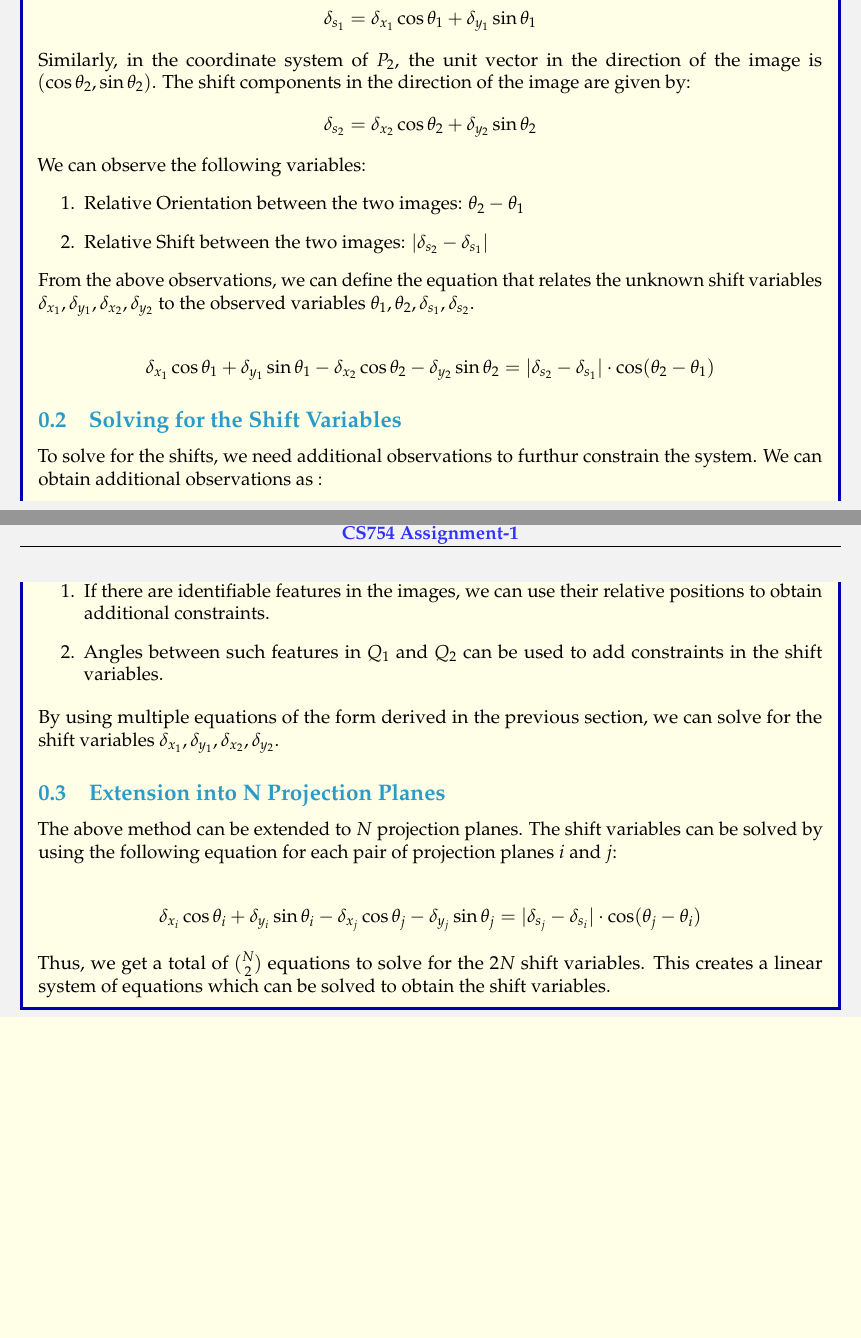
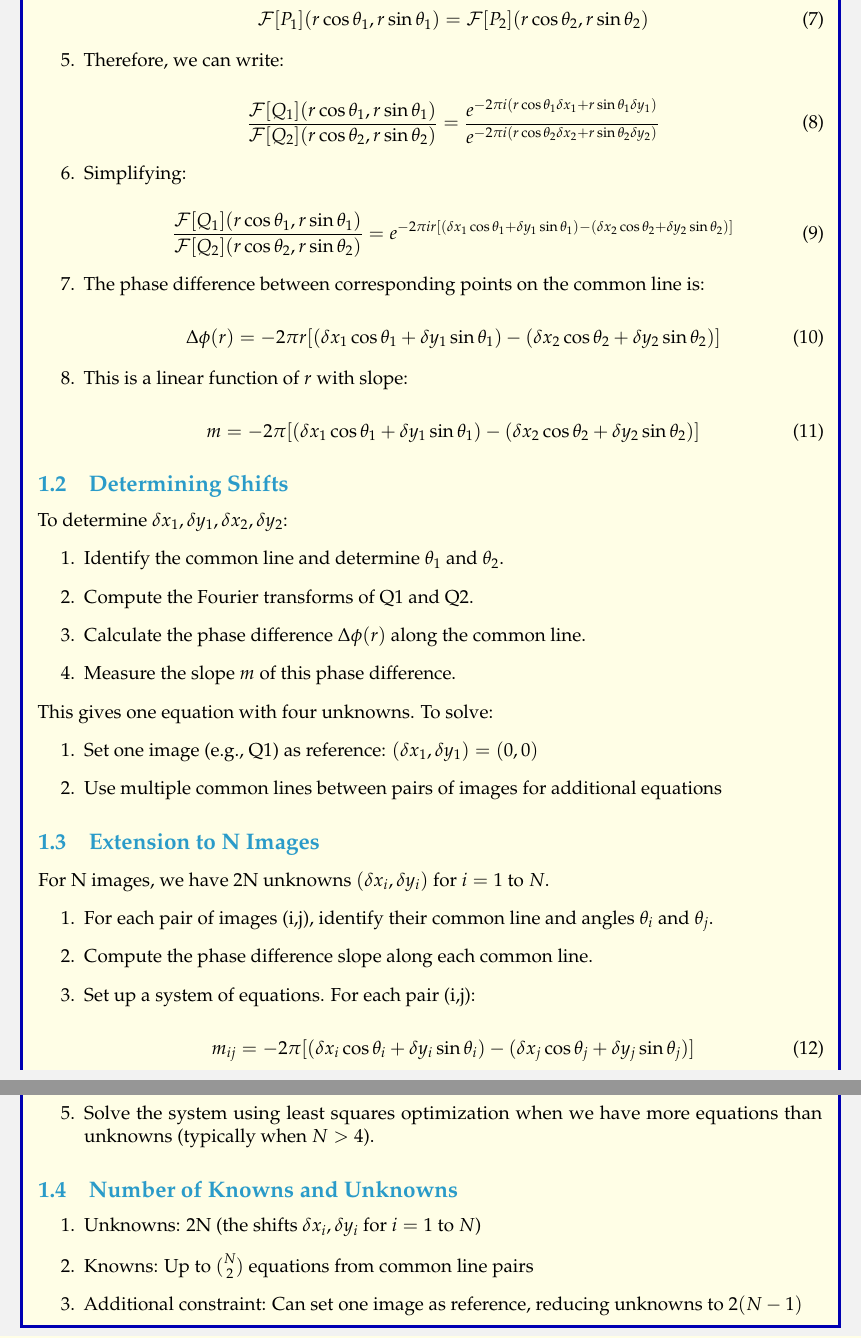
Before and after one commit to sakshamrathi21/Advanced-Image-Processing-Assignments, a LaTeX problem sheet (HW3/assignment3/5/report/report.tex): two parts of pages 1 and 2 of 2 before the commit and two parts of pages 2 and 3 of 3 after it, joined at a grey line, cut so that both start at the same text, the shorter picture padded with empty space. Compiled offline with pdfLaTeX.

Commit message:
Revised Q2 Q5

```diff
--- a/HW3/assignment3/5/report/report.tex
+++ b/HW3/assignment3/5/report/report.tex
@@ -80,12 +78,5 @@ we have adhered to the principles of academic honesty while completing and submi
-    \delta_{s_1} &= \delta_{x_1} \cos \theta_1 + \delta_{y_1} \sin \theta_1
-\end{align*}
+\subsection{Mathematical Derivation}
+\begin{enumerate}
 
-\noindent Similarly, in the coordinate system of $P_2$, the unit vector in the direction of the image is $\left( \cos \theta_2, \sin \theta_2 \right)$. The shift components in the direction of the image are given by:
-\begin{align*}
-    \delta_{s_2} &= \delta_{x_2} \cos \theta_2 + \delta_{y_2} \sin \theta_2
-\end{align*}
+\item In real space, the relationship between the shifted and unshifted images is:
 
-\noindent We can observe the following variables:
-\begin{enumerate}
-  \item Relative Orientation between the two images: $\theta_2 - \theta_1$
-  \item Relative Shift between the two images: $|\delta_{s_2} - \delta_{s_1}|$
@@ -92,31 +106,73 @@ we have adhered to the principles of academic honesty while completing and submi
+   \begin{equation}
+   \mathcal{F}[P_1](r\cos\theta_1, r\sin\theta_1) = \mathcal{F}[P_2](r\cos\theta_2, r\sin\theta_2)
+   \end{equation}
+
+\item Therefore, we can write:
+
+   \begin{equation}
+   \frac{\mathcal{F}[Q_1](r\cos\theta_1, r\sin\theta_1)}{\mathcal{F}[Q_2](r\cos\theta_2, r\sin\theta_2)} = \frac{e^{-2\pi i(r\cos\theta_1\delta x_1 + r\sin\theta_1\delta y_1)}}{e^{-2\pi i(r\cos\theta_2\delta x_2 + r\sin\theta_2\delta y_2)}}
+   \end{equation}
+
+\item Simplifying:
+
+   \begin{equation}
+   \frac{\mathcal{F}[Q_1](r\cos\theta_1, r\sin\theta_1)}{\mathcal{F}[Q_2](r\cos\theta_2, r\sin\theta_2)} = e^{-2\pi i r[(\delta x_1\cos\theta_1 + \delta y_1\sin\theta_1) - (\delta x_2\cos\theta_2 + \delta y_2\sin\theta_2)]}
+   \end{equation}
+
+\item The phase difference between corresponding points on the common line is:
+
+   \begin{equation}
+   \Delta\phi(r) = -2\pi r[(\delta x_1\cos\theta_1 + \delta y_1\sin\theta_1) - (\delta x_2\cos\theta_2 + \delta y_2\sin\theta_2)]
+   \end{equation}
+
+\item This is a linear function of $r$ with slope:
+
+   \begin{equation}
+   m = -2\pi[(\delta x_1\cos\theta_1 + \delta y_1\sin\theta_1) - (\delta x_2\cos\theta_2 + \delta y_2\sin\theta_2)]
+   \end{equation}
+
 \end{enumerate}
 
-\noindent From the above observations, we can define the equation that relates the unknown shift variables $\delta_{x_1}, \delta_{y_1}, \delta_{x_2}, \delta_{y_2}$ to the observed variables $\theta_1, \theta_2, \delta_{s_1}, \delta_{s_2}$.
 
-\begin{align*}
-    \delta_{x_1} \cos \theta_1 + \delta_{y_1} \sin \theta_1  - \delta_{x_2} \cos \theta_2 - \delta_{y_2} \sin \theta_2 = |\delta_{s_2} - \delta_{s_1}|\cdot \cos(\theta_2 - \theta_1)
-\end{align*}
+\subsection{Determining Shifts}
 
-\subsection{Solving for the Shift Variables}
+To determine $\delta x_1, \delta y_1, \delta x_2, \delta y_2$:
+\begin{enumerate}
+\item Identify the common line and determine $\theta_1$ and $\theta_2$.
+\item Compute the Fourier transforms of Q1 and Q2.
+\item Calculate the phase difference $\Delta\phi(r)$ along the common line.
+\item Measure the slope $m$ of this phase difference.
+\end{enumerate}
 
-\noindent To solve for the shifts, we need additional observations to furthur constrain the system. We can obtain additional observations as :
+\noindent This gives one equation with four unknowns. To solve:
+\begin{enumerate}
+\item Set one image (e.g., Q1) as reference: $(\delta x_1, \delta y_1) = (0, 0)$
+\item Use multiple common lines between pairs of images for additional equations
+\end{enumerate}
+
+
+\subsection{Extension to N Images}
+
+For N images, we have 2N unknowns $(\delta x_i, \delta y_i)$ for $i = 1$ to $N$.
+\begin{enumerate}
+\item For each pair of images (i,j), identify their common line and angles $\theta_i$ and $\theta_j$.
+\item Compute the phase difference slope along each common line.
+\item Set up a system of equations. For each pair (i,j):
+
+   \begin{equation}
+   m_{ij} = -2\pi[(\delta x_i\cos\theta_i + \delta y_i\sin\theta_i) - (\delta x_j\cos\theta_j + \delta y_j\sin\theta_j)]
+   \end{equation}
+
+\item We can form up to $\binom{N}{2}$ equations from all possible image pairs.
+\item Solve the system using least squares optimization when we have more equations than unknowns (typically when $N > 4$).
+\end{enumerate}
+\subsection{Number of Knowns and Unknowns}
 
 \begin{enumerate}
-  \item If there are identifiable features in the images, we can use their relative positions to obtain additional constraints.
-  \item Angles between such features in $Q_1$ and $Q_2$ can be used to add constraints in the shift variables.
+\item Unknowns: 2N (the shifts $\delta x_i, \delta y_i$ for $i = 1$ to $N$)
+\item Knowns: Up to $\binom{N}{2}$ equations from common line pairs
+\item Additional constraint: Can set one image as reference, reducing unknowns to $2(N-1)$
 \end{enumerate}
-
-\noindent By using multiple equations of the form derived in the previous section, we can solve for the shift variables $\delta_{x_1}, \delta_{y_1}, \delta_{x_2}, \delta_{y_2}$.
-
-\subsection{Extension into N Projection Planes}
-
-\noindent The above method can be extended to $N$ projection planes. The shift variables can be solved by using the following equation for each pair of projection planes $i$ and $j$:
-
-\begin{align*}
-    \delta_{x_i} \cos \theta_i + \delta_{y_i} \sin \theta_i  - \delta_{x_j} \cos \theta_j - \delta_{y_j} \sin \theta_j = |\delta_{s_j} - \delta_{s_i}|\cdot \cos(\theta_j - \theta_i)
-\end{align*}
-
-\noindent Thus, we get a total of $\binom{N}{2}$ equations to solve for the $2N$ shift variables. This creates a linear system of equations which can be solved to obtain the shift variables.
 
 \end{solution}
 
```
Also changed, not shown: HW3/assignment3/2/code/ompVideoRecon.m (added, +158 -0 lines), HW3/assignment3/2/images/codedSnapshot.png (added), HW3/assignment3/2/images/codedSnapshot3.png (added), HW3/assignment3/2/images/originalFrames.png (added), HW3/assignment3/2/images/reconstructedFrames.png (added), HW3/assignment3/5/report/report.pdf, HW3/assignment3/5/report/report.tex (29 more changed lines).
